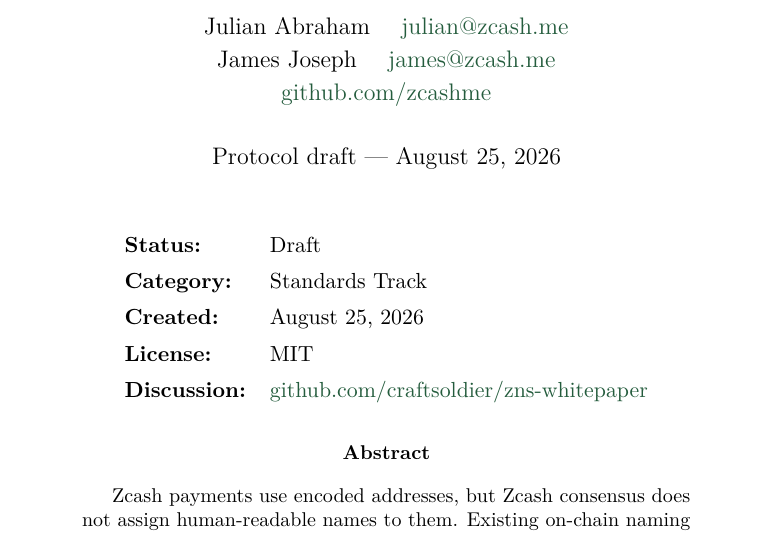
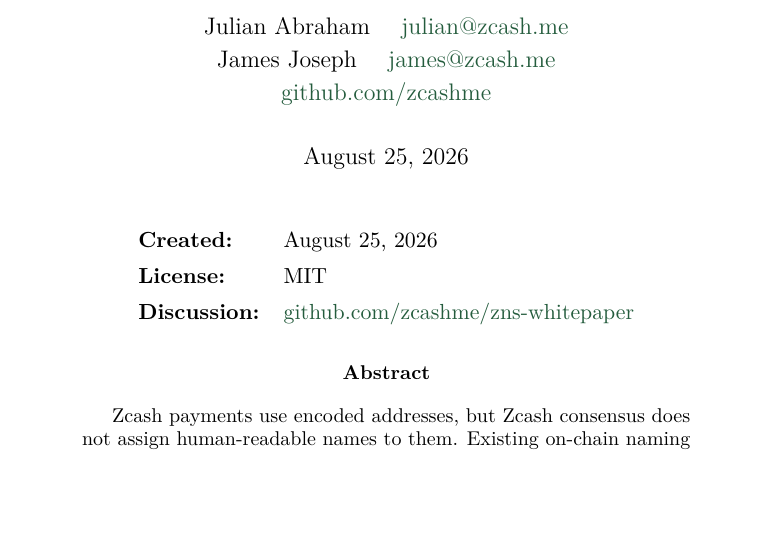
Before and after one commit to zcashme/zns-whitepaper, a LaTeX paper (main.tex): part of page 1 of 21, cut so that both start at the same text, the shorter picture padded with empty space. Compiled offline with pdfLaTeX.

Commit message:
Fix discussion URL to zcashme/zns-whitepaper; remove Status and Category; use date only

```diff
--- a/main.tex
+++ b/main.tex
@@ -49,7 +49,7 @@
 \author{Julian Abraham \quad \href{mailto:julian@zcash.me}{julian@zcash.me} \\
 James Joseph \quad \href{mailto:james@zcash.me}{james@zcash.me} \\
 \href{https://github.com/zcashme}{github.com/zcashme}}
-\date{Protocol draft \textemdash{} \today}
+\date{\today}
 
 \begin{document}
 
@@ -57,11 +57,9 @@
 
 \begin{center}
 \begin{tabular}{@{}ll@{}}
-\textbf{Status:} & Draft \\[0.2em]
-\textbf{Category:} & Standards Track \\[0.2em]
 \textbf{Created:} & \today \\[0.2em]
 \textbf{License:} & MIT \\[0.2em]
-\textbf{Discussion:} & \href{https://github.com/craftsoldier/zns-whitepaper}{github.com/craftsoldier/zns-whitepaper}
+\textbf{Discussion:} & \href{https://github.com/zcashme/zns-whitepaper}{github.com/zcashme/zns-whitepaper}
 \end{tabular}
 \end{center}
 
```
Also changed, not shown: main.pdf.
